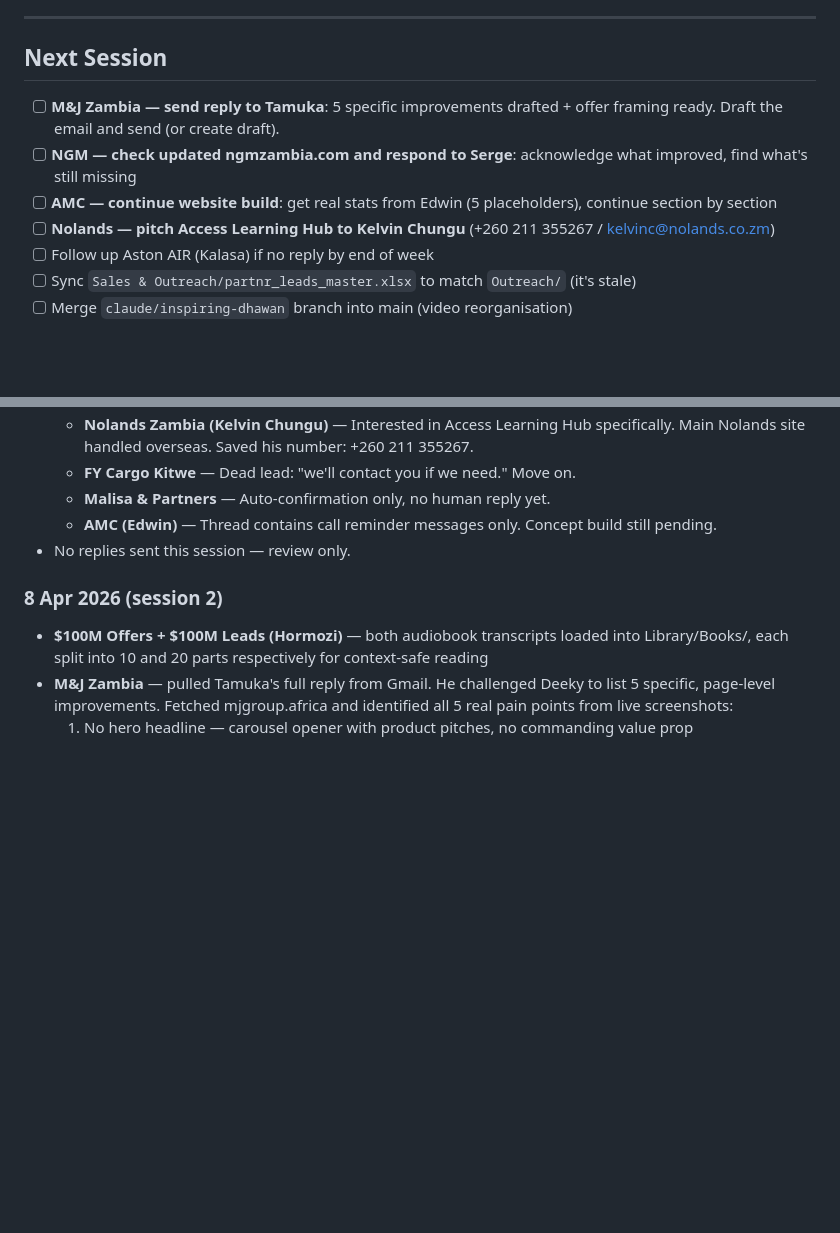
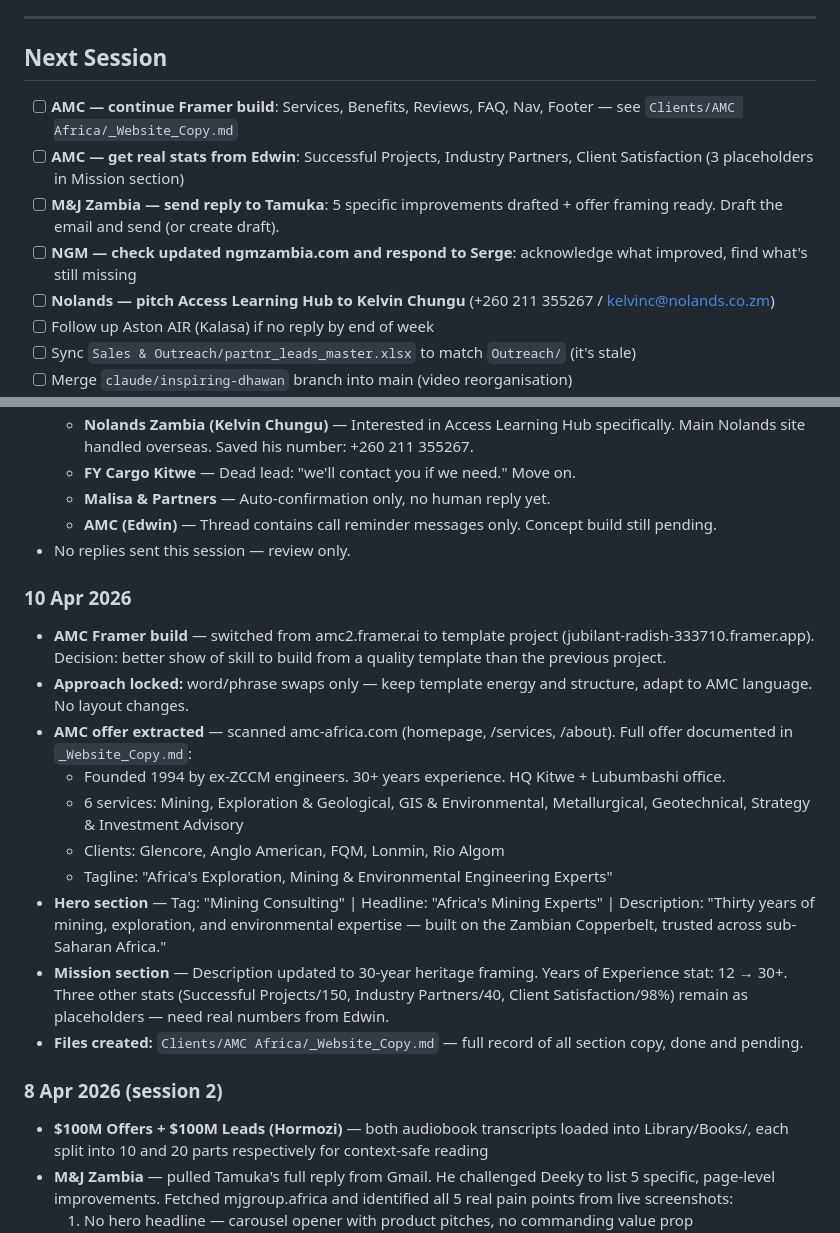
Before and after one commit to deekyykeed/Partnr, a Markdown page: PROJECT_MEMORY.md, 2 parts joined by grey strips. GitHub-like rendering; blank space fills up the shorter version.

Commit message:
Session wrap 10 Apr 2026 — AMC Framer build started, Hero + Mission sections done
Co-Authored-By: Claude Sonnet 4.6 <noreply@anthropic.com>

```diff
--- a/PROJECT_MEMORY.md
+++ b/PROJECT_MEMORY.md
@@ -12,9 +12,10 @@ updated: 2026-04-08
 
 ## Next Session
 
+- [ ] **AMC — continue Framer build**: Services, Benefits, Reviews, FAQ, Nav, Footer — see `Clients/AMC Africa/_Website_Copy.md`
+- [ ] **AMC — get real stats from Edwin**: Successful Projects, Industry Partners, Client Satisfaction (3 placeholders in Mission section)
 - [ ] **M&J Zambia — send reply to Tamuka**: 5 specific improvements drafted + offer framing ready. Draft the email and send (or create draft).
 - [ ] **NGM — check updated ngmzambia.com and respond to Serge**: acknowledge what improved, find what's still missing
-- [ ] **AMC — continue website build**: get real stats from Edwin (5 placeholders), continue section by section
 - [ ] **Nolands — pitch Access Learning Hub to Kelvin Chungu** (+260 211 355267 / kelvinc@nolands.co.zm)
 - [ ] Follow up Aston AIR (Kalasa) if no reply by end of week
 - [ ] Sync `Sales & Outreach/partnr_leads_master.xlsx` to match `Outreach/` (it's stale)
@@ -86,6 +87,18 @@ Note: `Sales & Outreach/partnr_leads_master.xlsx` is stale (only reflects ~10 le
   - **AMC (Edwin)** — Thread contains call reminder messages only. Concept build still pending.
 - No replies sent this session — review only.
 
+### 10 Apr 2026
+- **AMC Framer build** — switched from amc2.framer.ai to template project (jubilant-radish-333710.framer.app). Decision: better show of skill to build from a quality template than the previous project.
+- **Approach locked:** word/phrase swaps only — keep template energy and structure, adapt to AMC language. No layout changes.
+- **AMC offer extracted** — scanned amc-africa.com (homepage, /services, /about). Full offer documented in `_Website_Copy.md`:
+  - Founded 1994 by ex-ZCCM engineers. 30+ years experience. HQ Kitwe + Lubumbashi office.
+  - 6 services: Mining, Exploration & Geological, GIS & Environmental, Metallurgical, Geotechnical, Strategy & Investment Advisory
+  - Clients: Glencore, Anglo American, FQM, Lonmin, Rio Algom
+  - Tagline: "Africa's Exploration, Mining & Environmental Engineering Experts"
+- **Hero section** — Tag: "Mining Consulting" | Headline: "Africa's Mining Experts" | Description: "Thirty years of mining, exploration, and environmental expertise — built on the Zambian Copperbelt, trusted across sub-Saharan Africa."
+- **Mission section** — Description updated to 30-year heritage framing. Years of Experience stat: 12 → 30+. Three other stats (Successful Projects/150, Industry Partners/40, Client Satisfaction/98%) remain as placeholders — need real numbers from Edwin.
+- **Files created:** `Clients/AMC Africa/_Website_Copy.md` — full record of all section copy, done and pending.
+
 ### 8 Apr 2026 (session 2)
 - **$100M Offers + $100M Leads (Hormozi)** — both audiobook transcripts loaded into Library/Books/, each split into 10 and 20 parts respectively for context-safe reading
 - **M&J Zambia** — pulled Tamuka's full reply from Gmail. He challenged Deeky to list 5 specific, page-level improvements. Fetched mjgroup.africa and identified all 5 real pain points from live screenshots:
```
Also changed, not shown: other parts of PROJECT_MEMORY.md (+1 -1 lines), Clients/AMC Africa/_AMC_Overview.md (added, +83 -0 lines), Clients/AMC Africa/_Website_Copy.md (added, +110 -0 lines).
